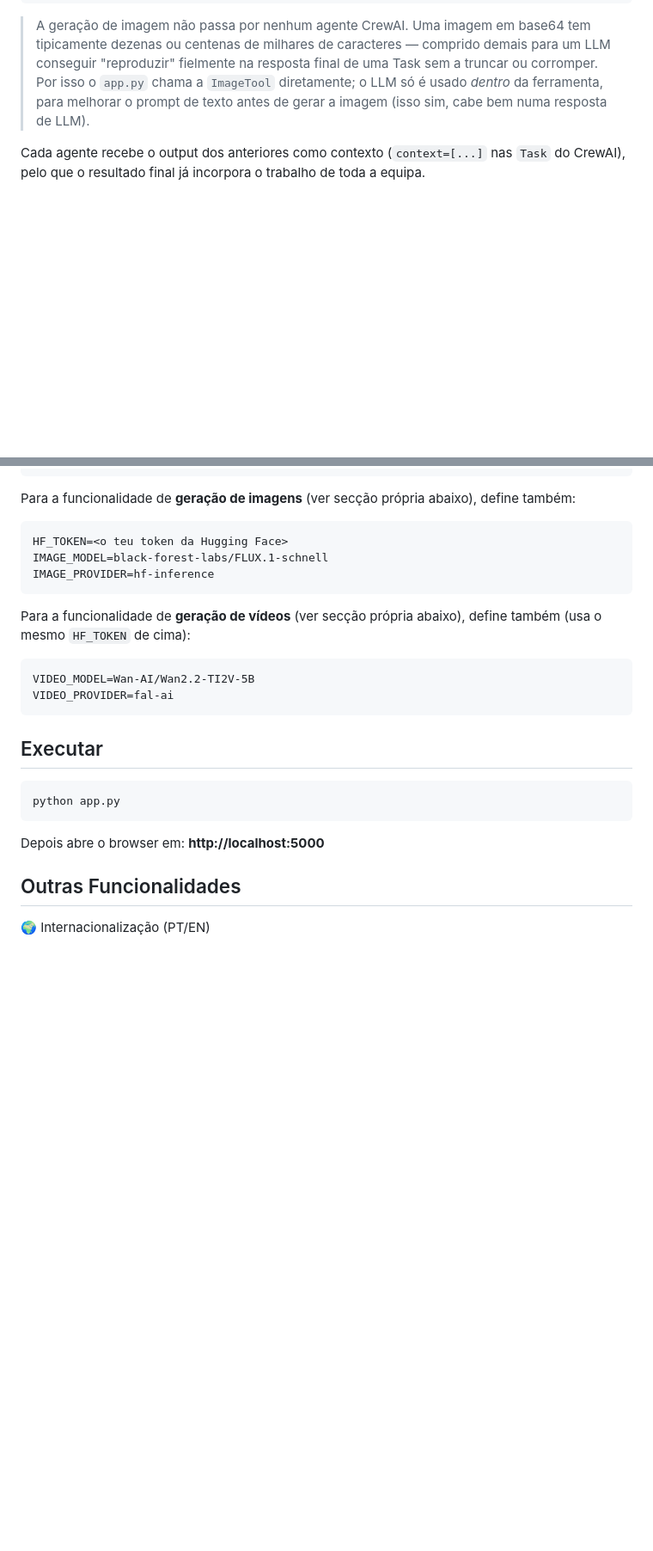
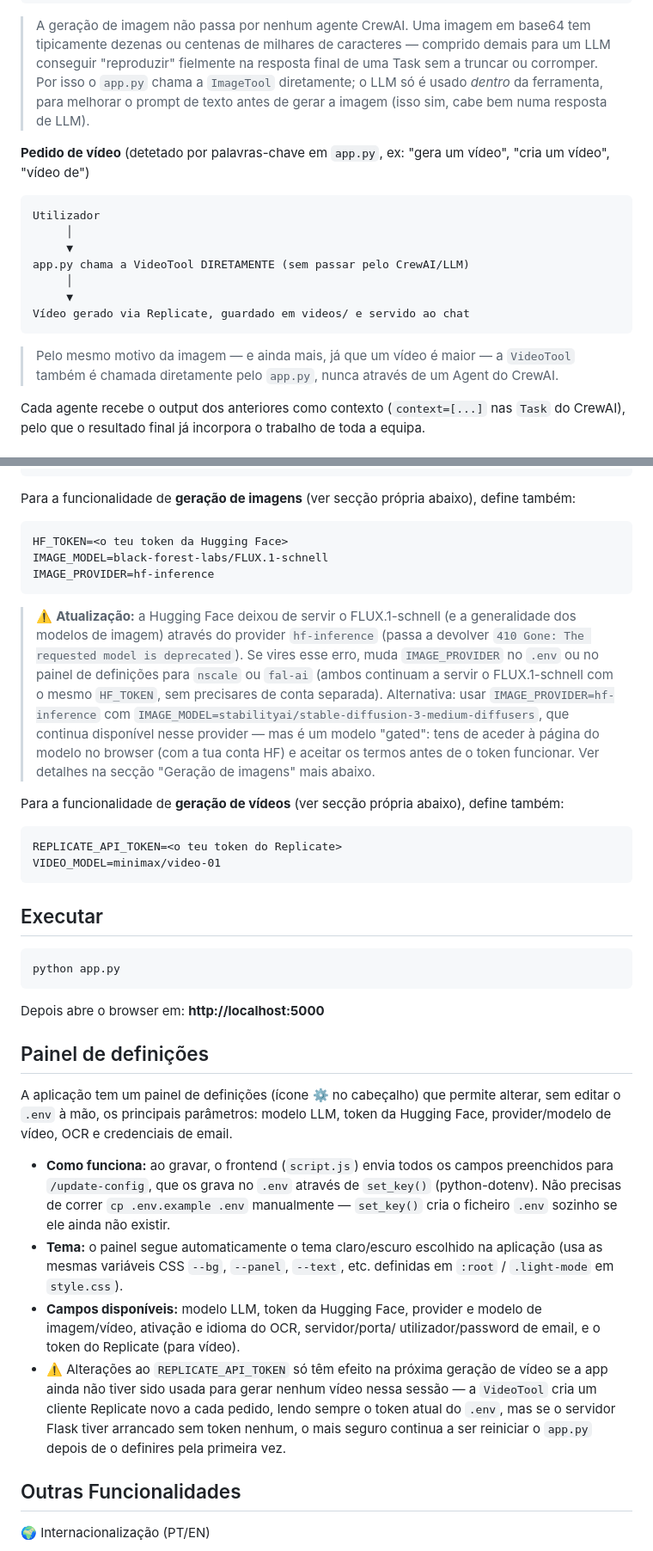
Before and after one commit to FranciscoMoreira91/Crew-Assistant-AI, a Markdown page: README.md, 2 parts joined by grey strips. Shown at 86% size. Drawn GitHub-style; blank space fills up the shorter version.

Commit message:
Verificar e Alterar Readme
Verificar e Alterar Readme

````diff
--- a/README.md
+++ b/README.md
@@ -78,6 +78,23 @@ Imagem gerada, guardada em imagens/ e devolvida ao chat
 > melhorar o prompt de texto antes de gerar a imagem (isso sim, cabe bem
 > numa resposta de LLM).
 
+**Pedido de vídeo** (detetado por palavras-chave em `app.py`, ex: "gera um
+vídeo", "cria um vídeo", "vídeo de")
+
+```
+Utilizador
+     │
+     ▼
+app.py chama a VideoTool DIRETAMENTE (sem passar pelo CrewAI/LLM)
+     │
+     ▼
+Vídeo gerado via Replicate, guardado em videos/ e servido ao chat
+```
+
+> Pelo mesmo motivo da imagem — e ainda mais, já que um vídeo é maior — a
+> `VideoTool` também é chamada diretamente pelo `app.py`, nunca através de
+> um Agent do CrewAI.
+
 Cada agente recebe o output dos anteriores como contexto (`context=[...]`
 nas `Task` do CrewAI), pelo que o resultado final já incorpora o trabalho de
 toda a equipa.
@@ -127,11 +144,24 @@ IMAGE_MODEL=black-forest-labs/FLUX.1-schnell
 IMAGE_PROVIDER=hf-inference
 ```
 
+> ⚠️ **Atualização:** a Hugging Face deixou de servir o FLUX.1-schnell (e a
+> generalidade dos modelos de imagem) através do provider `hf-inference`
+> (passa a devolver `410 Gone: The requested model is deprecated`). Se
+> vires esse erro, muda `IMAGE_PROVIDER` no `.env` ou no painel de
+> definições para `nscale` ou `fal-ai` (ambos continuam a servir o
+> FLUX.1-schnell com o mesmo `HF_TOKEN`, sem precisares de conta separada).
+> Alternativa: usar `IMAGE_PROVIDER=hf-inference` com
+> `IMAGE_MODEL=stabilityai/stable-diffusion-3-medium-diffusers`, que
+> continua disponível nesse provider — mas é um modelo "gated": tens de
+> aceder à página do modelo no browser (com a tua conta HF) e aceitar os
+> termos antes de o token funcionar. Ver detalhes na secção "Geração de
+> imagens" mais abaixo.
+
 Para a funcionalidade de **geração de vídeos** (ver secção própria
-abaixo), define também (usa o mesmo `HF_TOKEN` de cima):
+abaixo), define também:
 ```
-VIDEO_MODEL=Wan-AI/Wan2.2-TI2V-5B
-VIDEO_PROVIDER=fal-ai
+REPLICATE_API_TOKEN=<o teu token do Replicate>
+VIDEO_MODEL=minimax/video-01
 ```
 
 ## Executar
@@ -141,6 +171,30 @@ python app.py
 ```
 
 Depois abre o browser em: **http://localhost:5000**
+
+## Painel de definições
+
+A aplicação tem um painel de definições (ícone ⚙️ no cabeçalho) que permite
+alterar, sem editar o `.env` à mão, os principais parâmetros: modelo LLM,
+token da Hugging Face, provider/modelo de vídeo, OCR e credenciais de email.
+
+- **Como funciona:** ao gravar, o frontend (`script.js`) envia todos os
+  campos preenchidos para `/update-config`, que os grava no `.env` através
+  de `set_key()` (python-dotenv). Não precisas de correr
+  `cp .env.example .env` manualmente — `set_key()` cria o ficheiro `.env`
+  sozinho se ele ainda não existir.
+- **Tema:** o painel segue automaticamente o tema claro/escuro escolhido na
+  aplicação (usa as mesmas variáveis CSS `--bg`, `--panel`, `--text`, etc.
+  definidas em `:root` / `.light-mode` em `style.css`).
+- **Campos disponíveis:** modelo LLM, token da Hugging Face, provider e
+  modelo de imagem/vídeo, ativação e idioma do OCR, servidor/porta/
+  utilizador/password de email, e o token do Replicate (para vídeo).
+- ⚠️ Alterações ao `REPLICATE_API_TOKEN` só têm efeito na próxima geração
+  de vídeo se a app ainda não tiver sido usada para gerar nenhum vídeo
+  nessa sessão — a `VideoTool` cria um cliente Replicate novo a cada
+  pedido, lendo sempre o token atual do `.env`, mas se o servidor Flask
+  tiver arrancado sem token nenhum, o mais seguro continua a ser reiniciar
+  o `app.py` depois de o definires pela primeira vez.
 
 ## Outras Funcionalidades
 
````
Also changed, not shown: other parts of README.md (+70 -35 lines).
